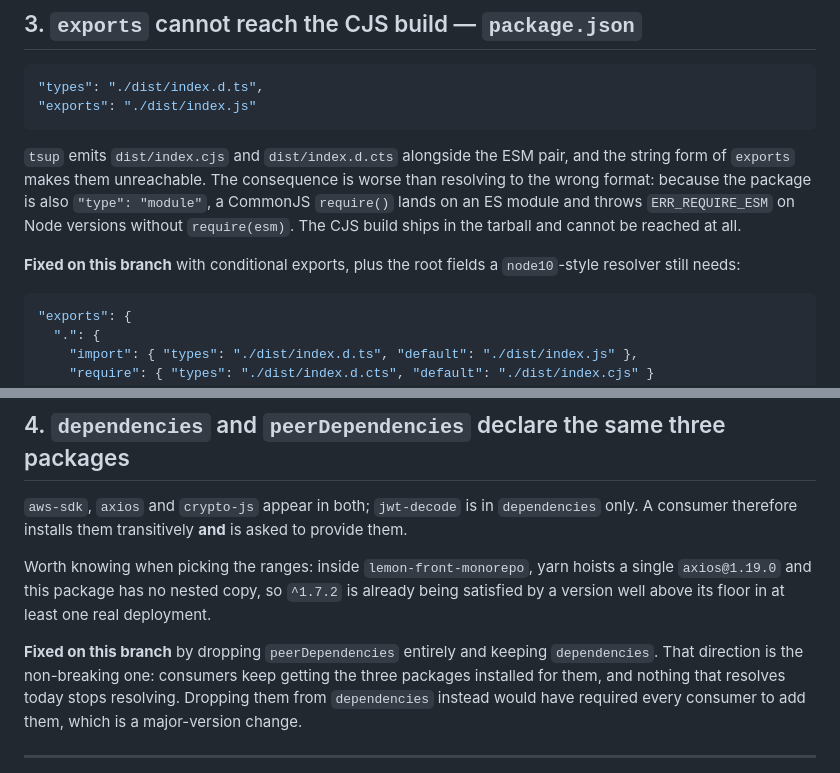
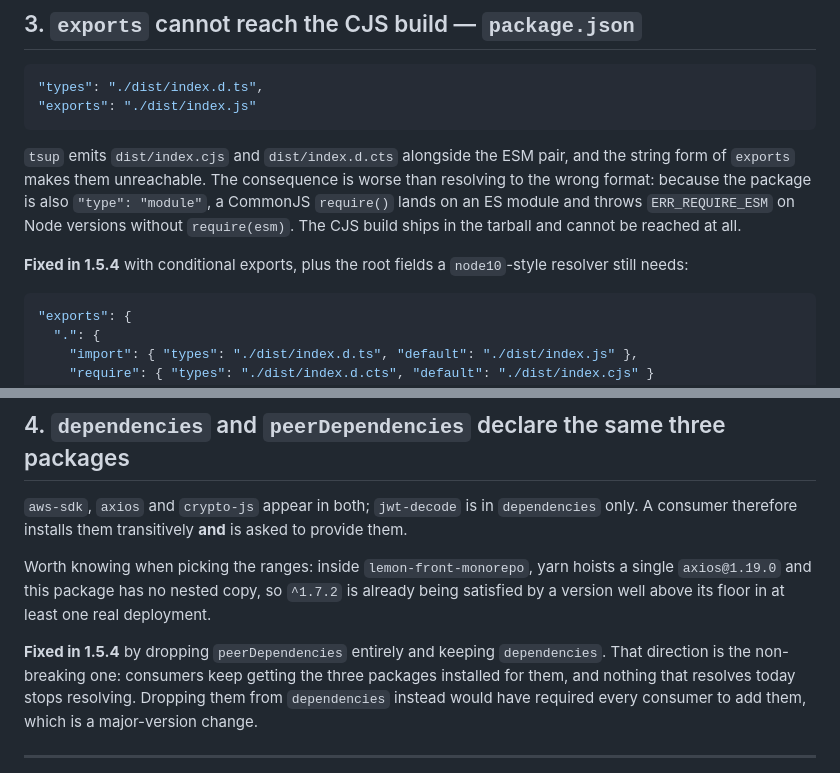
Before and after one commit to lemoncloud-io/lemon-web-core, a Markdown page: notes/2026-08-11-monorepo-audit.md, 2 parts joined by grey strips. Rendered like a GitHub page.

````diff
--- a/notes/2026-08-11-monorepo-audit.md
+++ b/notes/2026-08-11-monorepo-audit.md
@@ -187,7 +187,7 @@ because the package is also `"type": "module"`, a CommonJS `require()` lands on
 throws `ERR_REQUIRE_ESM` on Node versions without `require(esm)`. The CJS build ships in the tarball
 and cannot be reached at all.
 
-**Fixed on this branch** with conditional exports, plus the root fields a `node10`-style resolver
+**Fixed in 1.5.4** with conditional exports, plus the root fields a `node10`-style resolver
 still needs:
 
 ```json
@@ -226,7 +226,7 @@ Worth knowing when picking the ranges: inside `lemon-front-monorepo`, yarn hoist
 `axios@1.19.0` and this package has no nested copy, so `^1.7.2` is already being satisfied by a
 version well above its floor in at least one real deployment.
 
-**Fixed on this branch** by dropping `peerDependencies` entirely and keeping `dependencies`. That
+**Fixed in 1.5.4** by dropping `peerDependencies` entirely and keeping `dependencies`. That
 direction is the non-breaking one: consumers keep getting the three packages installed for them, and
 nothing that resolves today stops resolving. Dropping them from `dependencies` instead would have
 required every consumer to add them, which is a major-version change.
````
Also changed, not shown: other parts of notes/2026-08-11-monorepo-audit.md (+5 -5 lines).
